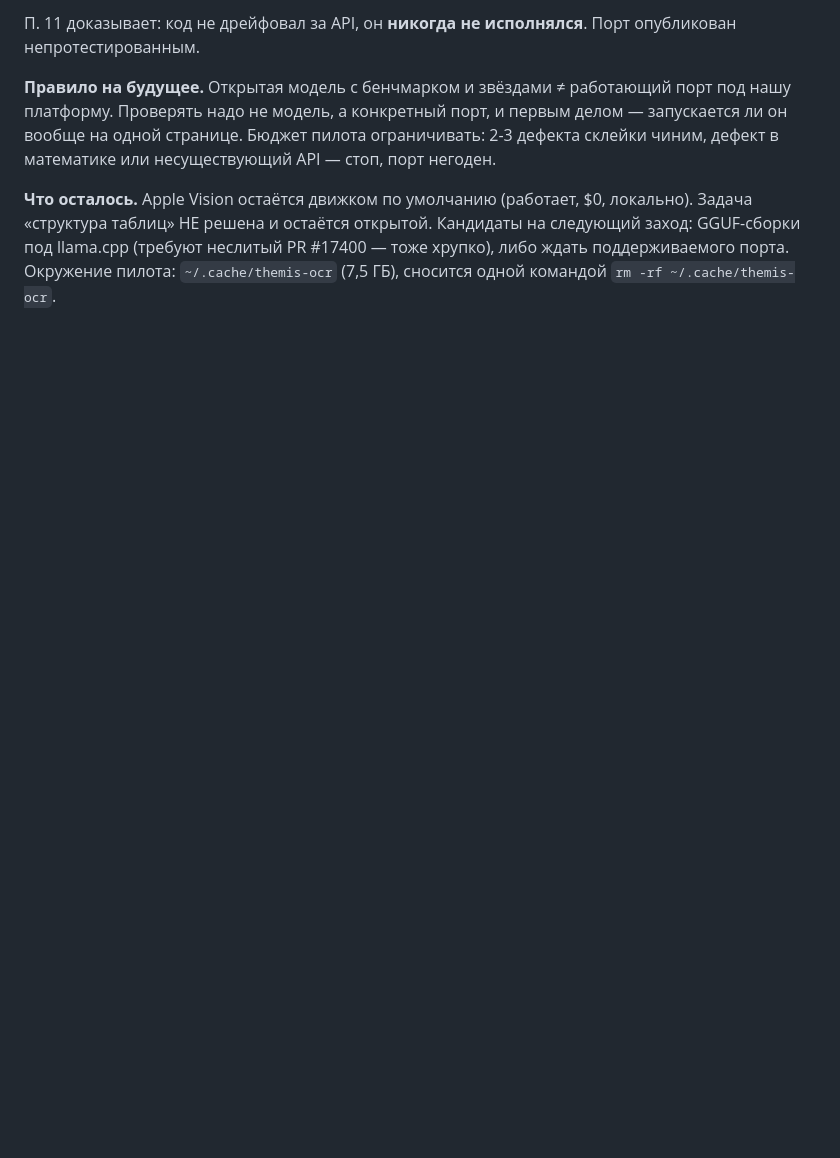
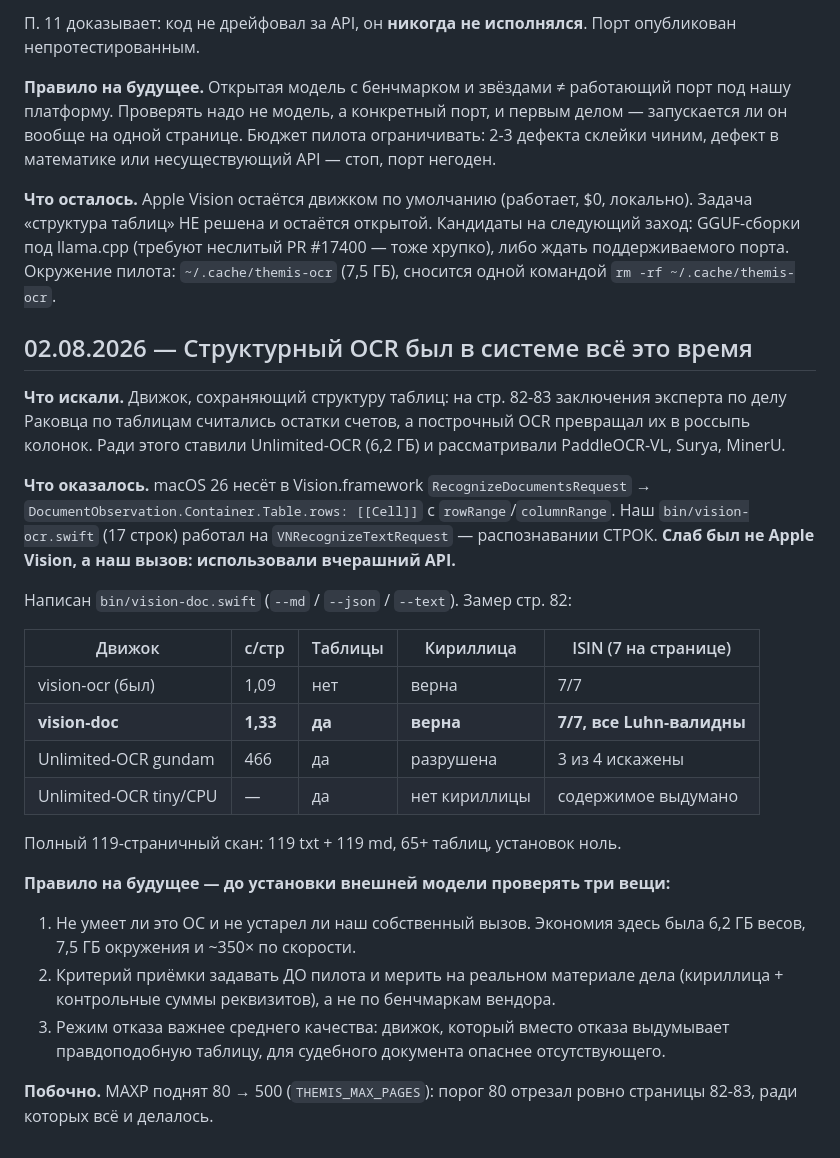
Before and after one commit to zarubinphil/themis, a Markdown page: knowledge/lessons-log.md, the part around the change. Rendered like a GitHub page; blank space fills up the shorter version.

Commit message:
auto-sync 2026-08-02 21:20:24

```diff
--- a/knowledge/lessons-log.md
+++ b/knowledge/lessons-log.md
@@ -84,3 +84,37 @@ OmniDocBench 93,23%) как замену Apple Vision на страницах с
 GGUF-сборки под llama.cpp (требуют неслитый PR #17400 — тоже хрупко), либо ждать
 поддерживаемого порта. Окружение пилота: `~/.cache/themis-ocr` (7,5 ГБ), сносится
 одной командой `rm -rf ~/.cache/themis-ocr`.
+
+## 02.08.2026 — Структурный OCR был в системе всё это время
+
+**Что искали.** Движок, сохраняющий структуру таблиц: на стр. 82-83 заключения эксперта
+по делу Раковца по таблицам считались остатки счетов, а построчный OCR превращал их в
+россыпь колонок. Ради этого ставили Unlimited-OCR (6,2 ГБ) и рассматривали PaddleOCR-VL,
+Surya, MinerU.
+
+**Что оказалось.** macOS 26 несёт в Vision.framework `RecognizeDocumentsRequest` →
+`DocumentObservation.Container.Table.rows: [[Cell]]` с `rowRange`/`columnRange`.
+Наш `bin/vision-ocr.swift` (17 строк) работал на `VNRecognizeTextRequest` —
+распознавании СТРОК. **Слаб был не Apple Vision, а наш вызов: использовали вчерашний API.**
+
+Написан `bin/vision-doc.swift` (`--md` / `--json` / `--text`). Замер стр. 82:
+
+| Движок | с/стр | Таблицы | Кириллица | ISIN (7 на странице) |
+|---|---|---|---|---|
+| vision-ocr (был) | 1,09 | нет | верна | 7/7 |
+| **vision-doc** | **1,33** | **да** | **верна** | **7/7, все Luhn-валидны** |
+| Unlimited-OCR gundam | 466 | да | разрушена | 3 из 4 искажены |
+| Unlimited-OCR tiny/CPU | — | да | нет кириллицы | содержимое выдумано |
+
+Полный 119-страничный скан: 119 txt + 119 md, 65+ таблиц, установок ноль.
+
+**Правило на будущее — до установки внешней модели проверять три вещи:**
+1. Не умеет ли это ОС и не устарел ли наш собственный вызов. Экономия здесь была
+   6,2 ГБ весов, 7,5 ГБ окружения и ~350× по скорости.
+2. Критерий приёмки задавать ДО пилота и мерить на реальном материале дела
+   (кириллица + контрольные суммы реквизитов), а не по бенчмаркам вендора.
+3. Режим отказа важнее среднего качества: движок, который вместо отказа выдумывает
+   правдоподобную таблицу, для судебного документа опаснее отсутствующего.
+
+**Побочно.** MAXP поднят 80 → 500 (`THEMIS_MAX_PAGES`): порог 80 отрезал ровно
+страницы 82-83, ради которых всё и делалось.
```
